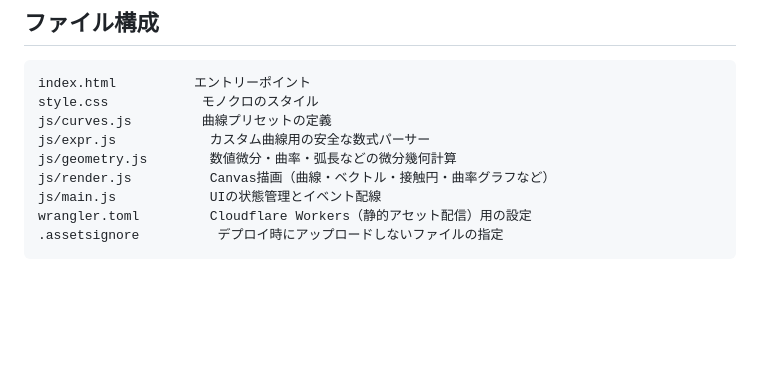
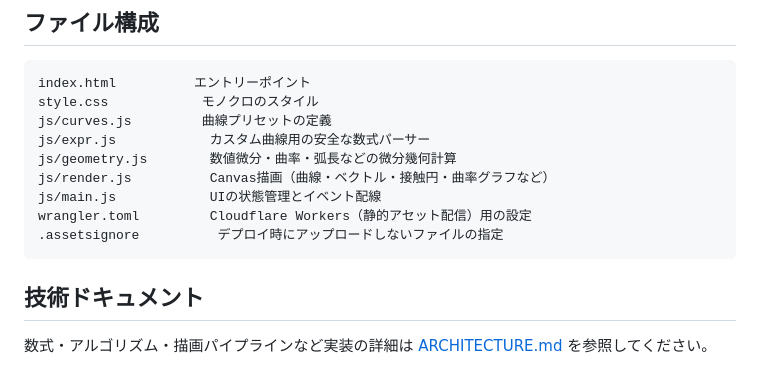
Before and after one commit to buchi1988/260810-2ddiff, a Markdown page: README.md, the part around the change. Drawn GitHub-style; blank space fills up the shorter version.

````diff
--- a/README.md
+++ b/README.md
@@ -56,3 +56,7 @@ js/main.js            UIの状態管理とイベント配線
 wrangler.toml         Cloudflare Workers（静的アセット配信）用の設定
 .assetsignore          デプロイ時にアップロードしないファイルの指定
 ```
+
+## 技術ドキュメント
+
+数式・アルゴリズム・描画パイプラインなど実装の詳細は [ARCHITECTURE.md](./ARCHITECTURE.md) を参照してください。
````
Also changed, not shown: ARCHITECTURE.md (added, +125 -0 lines).
